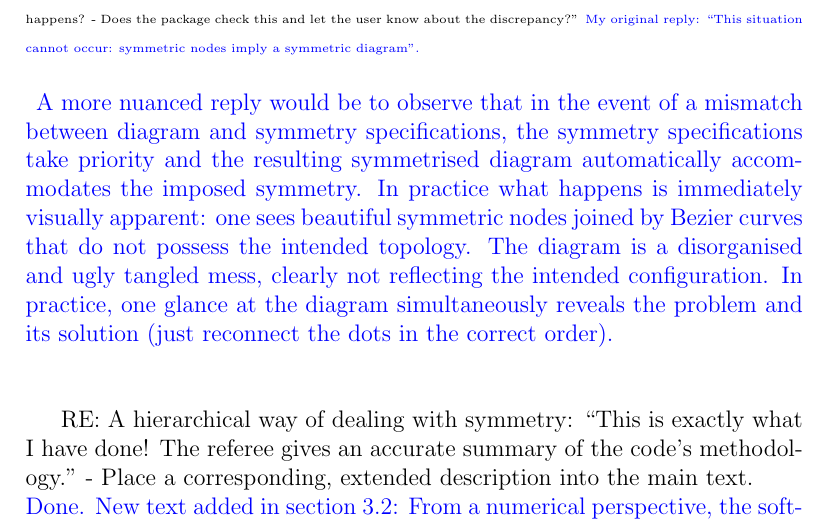
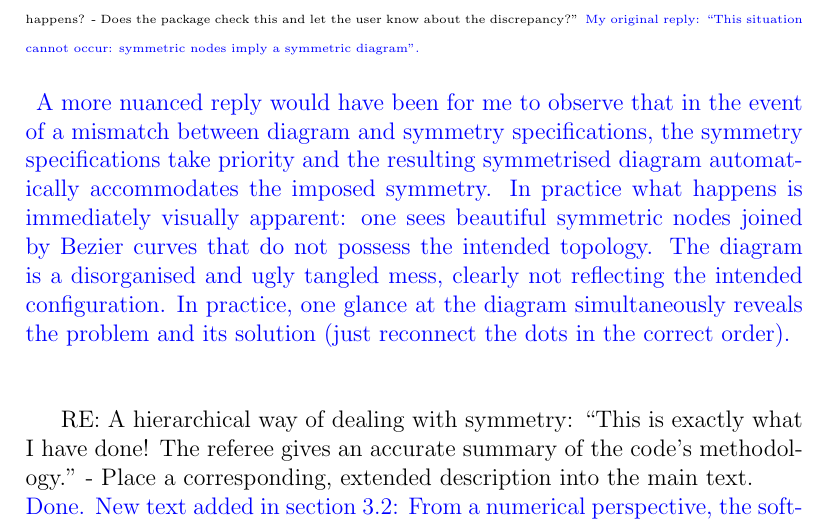
Before and after one commit to RobinHankin/knotR, a LaTeX document (inst/jma_rebuttal_2023_01_30.tex): part of page 3 of 9, cut so that both start at the same text. Compiled offline with pdfLaTeX.

Commit message:
make it clear that it is my reply that is more nuanced, issue #82

```diff
--- a/inst/jma_rebuttal_2023_01_30.tex
+++ b/inst/jma_rebuttal_2023_01_30.tex
@@ -98,16 +98,17 @@ send a suitable error message?\textcolor{blue}{\\For convenience, I
   let the user know about the discrepancy?"}  \textcolor{blue}{\tiny
   My original reply: ``This situation cannot occur: symmetric nodes
   imply a symmetric diagram".\\ \\} \textcolor{blue}{A more nuanced
-  reply would be to observe that in the event of a mismatch between
-  diagram and symmetry specifications, the symmetry specifications
-  take priority and the resulting symmetrised diagram automatically
-  accommodates the imposed symmetry.  In practice what happens is
-  immediately visually apparent: one sees beautiful symmetric nodes
-  joined by Bezier curves that do not possess the intended topology.
-  The diagram is a disorganised and ugly tangled mess, clearly not
-  reflecting the intended configuration.  In practice, one glance at
-  the diagram simultaneously reveals the problem and its solution
-  (just reconnect the dots in the correct order).\\ \\}
+  reply would have been for me to observe that in the event of a
+  mismatch between diagram and symmetry specifications, the symmetry
+  specifications take priority and the resulting symmetrised diagram
+  automatically accommodates the imposed symmetry.  In practice what
+  happens is immediately visually apparent: one sees beautiful
+  symmetric nodes joined by Bezier curves that do not possess the
+  intended topology.  The diagram is a disorganised and ugly tangled
+  mess, clearly not reflecting the intended configuration.  In
+  practice, one glance at the diagram simultaneously reveals the
+  problem and its solution (just reconnect the dots in the correct
+  order).\\ \\}
 
 RE: A hierarchical way of dealing with symmetry: ``This is exactly
 what I have done!  The referee gives an accurate summary of the code's
```
